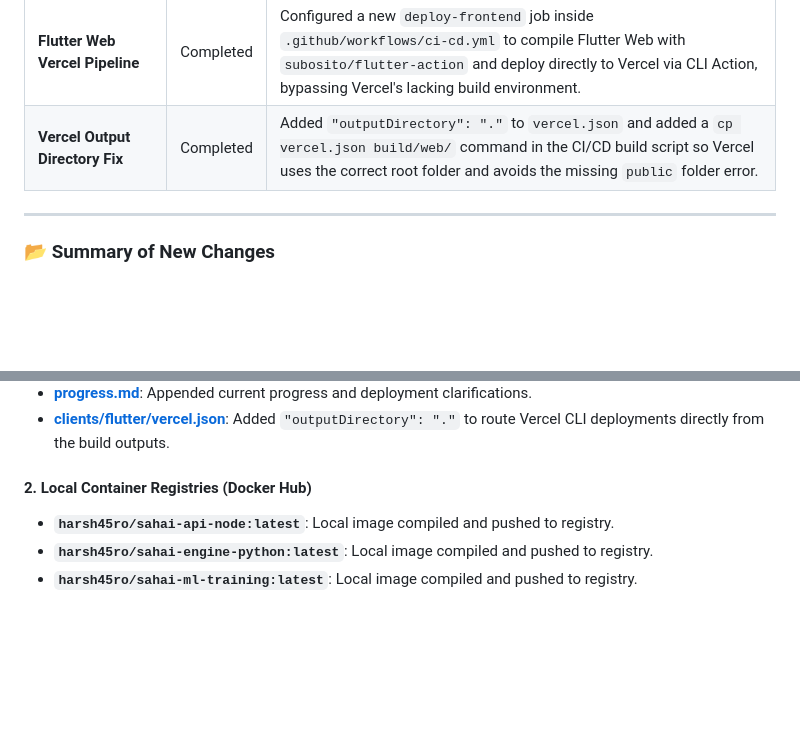
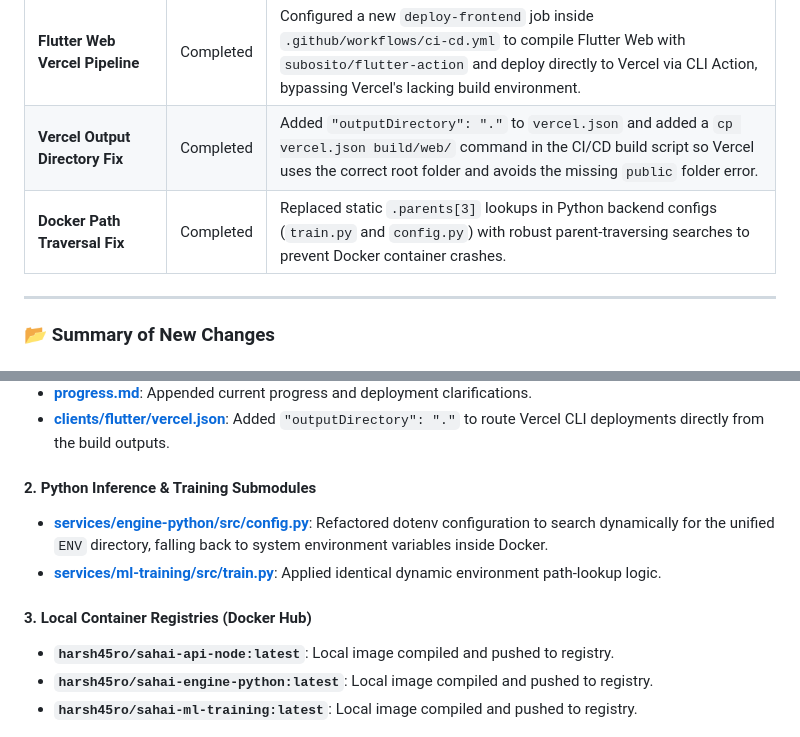
Before and after one commit to Uni-coder-harsh/SahAI, a Markdown page: progress.md, 2 parts joined by grey strips. Rendered like a GitHub page; blank space fills up the shorter version.

Commit message:
fix(ci): update Python submodules paths validation and progress report

```diff
--- a/progress.md
+++ b/progress.md
@@ -280,6 +280,7 @@ This section documents the configuration and execution of local and remote Docke
 | **Hosting Stack Clarification** | Completed | Provided detailed architectural maps distinguishing between Docker containerization, Vercel frontend SPA hosting, and Railway backend container provisioning. |
 | **Flutter Web Vercel Pipeline** | Completed | Configured a new `deploy-frontend` job inside `.github/workflows/ci-cd.yml` to compile Flutter Web with `subosito/flutter-action` and deploy directly to Vercel via CLI Action, bypassing Vercel's lacking build environment. |
 | **Vercel Output Directory Fix** | Completed | Added `"outputDirectory": "."` to `vercel.json` and added a `cp vercel.json build/web/` command in the CI/CD build script so Vercel uses the correct root folder and avoids the missing `public` folder error. |
+| **Docker Path Traversal Fix** | Completed | Replaced static `.parents[3]` lookups in Python backend configs (`train.py` and `config.py`) with robust parent-traversing searches to prevent Docker container crashes. |
 
 ---
 
@@ -295,7 +296,11 @@ This section documents the configuration and execution of local and remote Docke
 * **[progress.md](file:///home/harsh/Desktop/SahAI/SahAI/progress.md)**: Appended current progress and deployment clarifications.
 * **[clients/flutter/vercel.json](file:///home/harsh/Desktop/SahAI/SahAI/clients/flutter/vercel.json)**: Added `"outputDirectory": "."` to route Vercel CLI deployments directly from the build outputs.
 
-#### 2. Local Container Registries (Docker Hub)
+#### 2. Python Inference & Training Submodules
+* **[services/engine-python/src/config.py](file:///home/harsh/Desktop/SahAI/SahAI/services/engine-python/src/config.py)**: Refactored dotenv configuration to search dynamically for the unified `ENV` directory, falling back to system environment variables inside Docker.
+* **[services/ml-training/src/train.py](file:///home/harsh/Desktop/SahAI/SahAI/services/ml-training/src/train.py)**: Applied identical dynamic environment path-lookup logic.
+
+#### 3. Local Container Registries (Docker Hub)
 * **`harsh45ro/sahai-api-node:latest`**: Local image compiled and pushed to registry.
 * **`harsh45ro/sahai-engine-python:latest`**: Local image compiled and pushed to registry.
 * **`harsh45ro/sahai-ml-training:latest`**: Local image compiled and pushed to registry.
```
